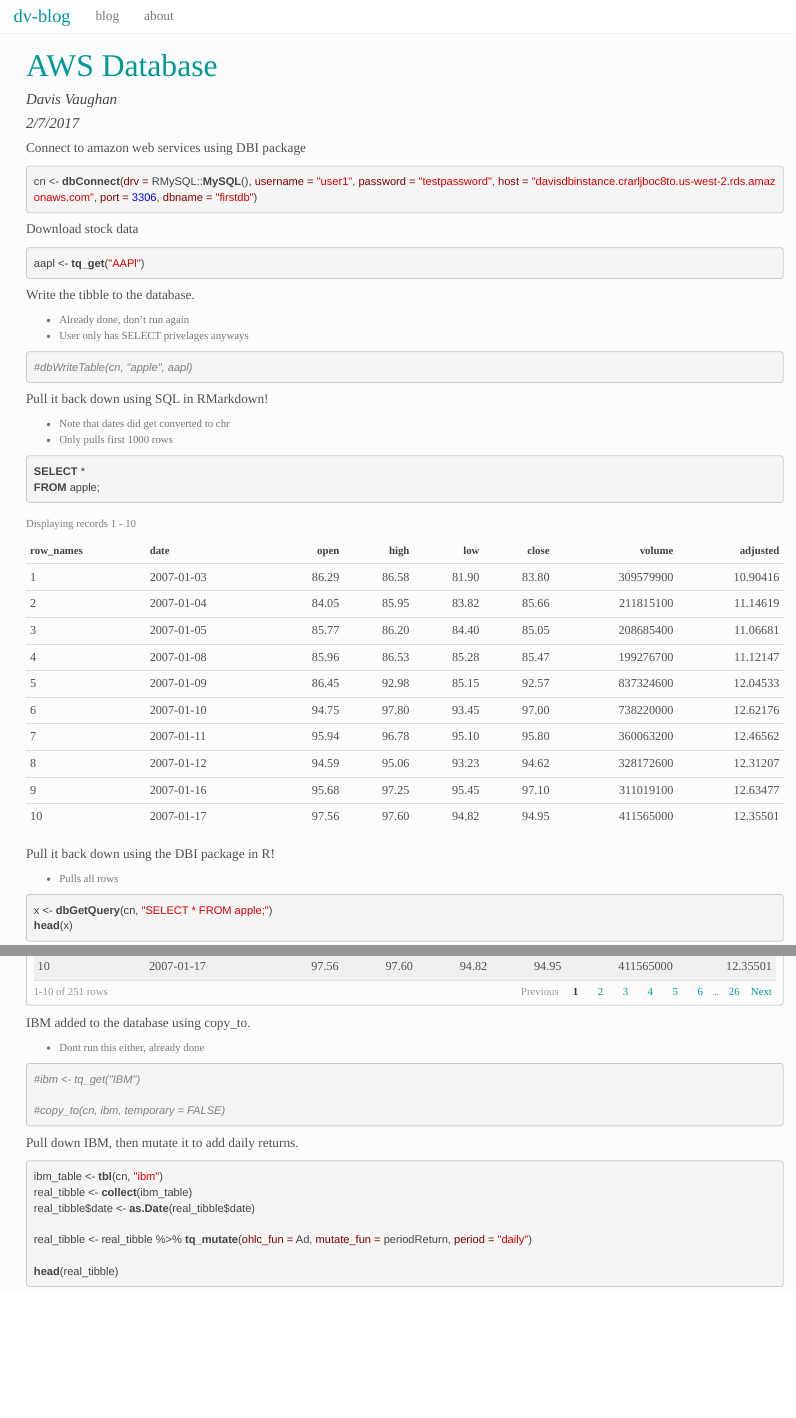
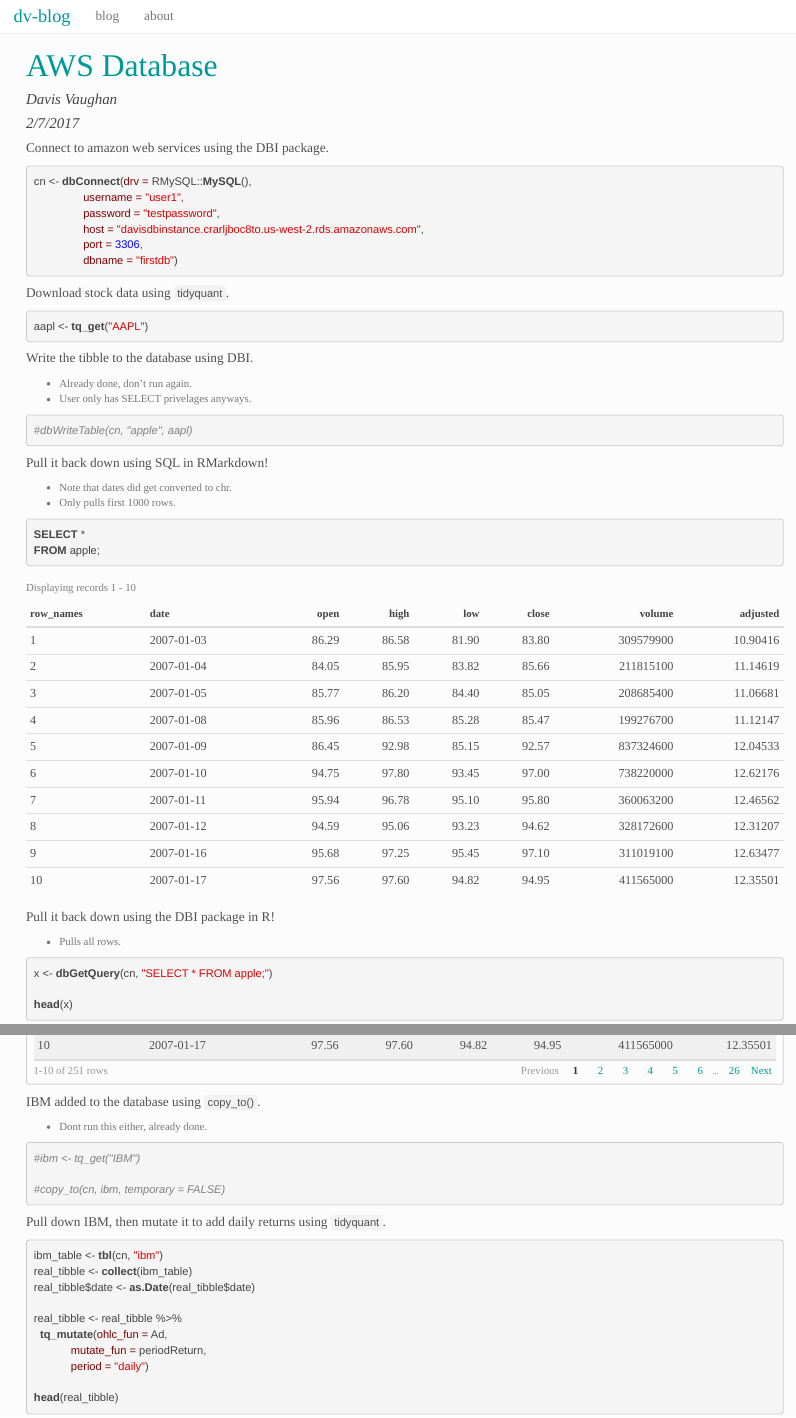
Before and after one commit to DavisVaughan/DavisVaughan.github.io, an R Markdown document (20170207_aws_database.Rmd): the page in a window 1100 px wide, from its top, and a second part further down, joined at a grey line. The pictures show the output file 20170207_aws_database.html that the author committed with the source, opened offline; library style sheets and scripts come from the installed R packages.

Commit message:
some extra formatting

````diff
--- a/20170207_aws_database.Rmd
+++ b/20170207_aws_database.Rmd
@@ -13,22 +13,27 @@ library(tidyquant)
 library(dplyr)
 ```
 
-Connect to amazon web services using DBI package
+Connect to amazon web services using the DBI package.
 
 ```{r}
-cn <- dbConnect(drv = RMySQL::MySQL(), username = "user1", password = "testpassword", host = "davisdbinstance.crarljboc8to.us-west-2.rds.amazonaws.com", port = 3306, dbname = "firstdb")
+cn <- dbConnect(drv = RMySQL::MySQL(),
+                username = "user1",
+                password = "testpassword",
+                host = "davisdbinstance.crarljboc8to.us-west-2.rds.amazonaws.com",
+                port = 3306,
+                dbname = "firstdb")
 ```
 
-Download stock data
+Download stock data using `tidyquant`.
 
 ```{r}
-aapl <- tq_get("AAPl")
+aapl <- tq_get("AAPL")
 ```
 
-Write the tibble to the database.
+Write the tibble to the database using DBI.
 
-- Already done, don't run again
-- User only has SELECT privelages anyways
+- Already done, don't run again.
+- User only has SELECT privelages anyways.
 
 
 ```{r}
@@ -37,8 +42,8 @@ Write the tibble to the database.
 
 Pull it back down using SQL in RMarkdown!
 
-- Note that dates did get converted to chr
-- Only pulls first 1000 rows
+- Note that dates did get converted to chr.
+- Only pulls first 1000 rows.
 
 ```{sql connection=cn}
 SELECT *
@@ -47,10 +52,11 @@ FROM apple;
 
 Pull it back down using the DBI package in R!
 
-- Pulls all rows
+- Pulls all rows.
 
 ```{r}
 x <- dbGetQuery(cn, "SELECT * FROM apple;")
+
 head(x)
 ```
 
@@ -85,9 +91,9 @@ A dplyr filter
 apple_table %>% filter(date < "2008-01-01")
 ```
 
-IBM added to the database using copy_to.
+IBM added to the database using `copy_to()`.
 
-- Dont run this either, already done
+- Dont run this either, already done.
 
 ```{r}
 #ibm <- tq_get("IBM")
@@ -95,14 +101,17 @@ IBM added to the database using copy_to.
 #copy_to(cn, ibm, temporary = FALSE)
 ```
 
-Pull down IBM, then mutate it to add daily returns.
+Pull down IBM, then mutate it to add daily returns using `tidyquant`.
 
 ```{r}
 ibm_table <- tbl(cn, "ibm")
 real_tibble <- collect(ibm_table)
 real_tibble$date <- as.Date(real_tibble$date)
 
-real_tibble <- real_tibble %>% tq_mutate(ohlc_fun = Ad, mutate_fun = periodReturn, period = "daily")
+real_tibble <- real_tibble %>%
+  tq_mutate(ohlc_fun = Ad,
+            mutate_fun = periodReturn,
+            period = "daily")
 
 head(real_tibble)
 ```
````
Also changed, not shown: 20170131_basics_of_ggplot2.html, 20170201_recreate_rviews_blog_post.html, 20170207_aws_database.html, 20170207_aws_database.Rmd (4 more changed lines).
